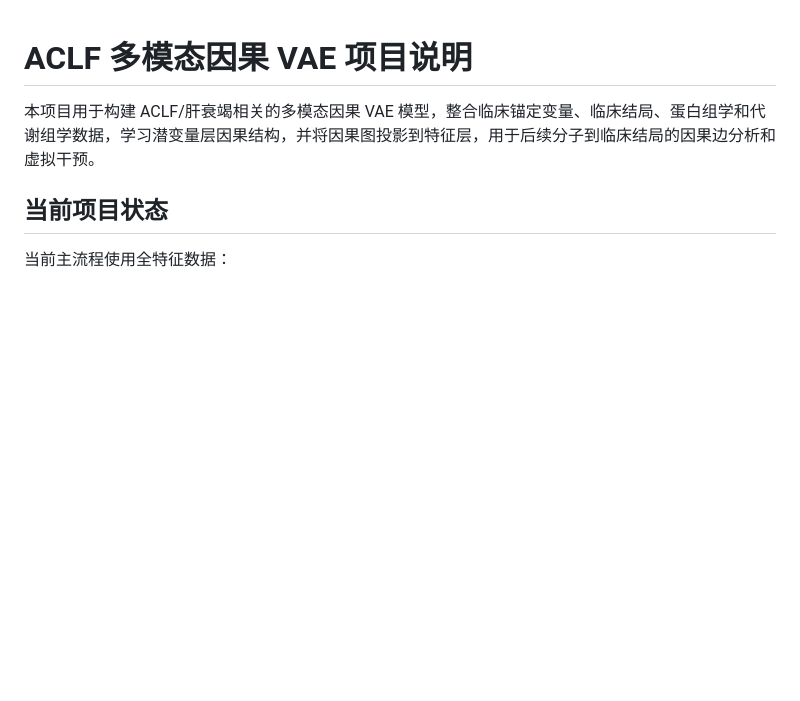
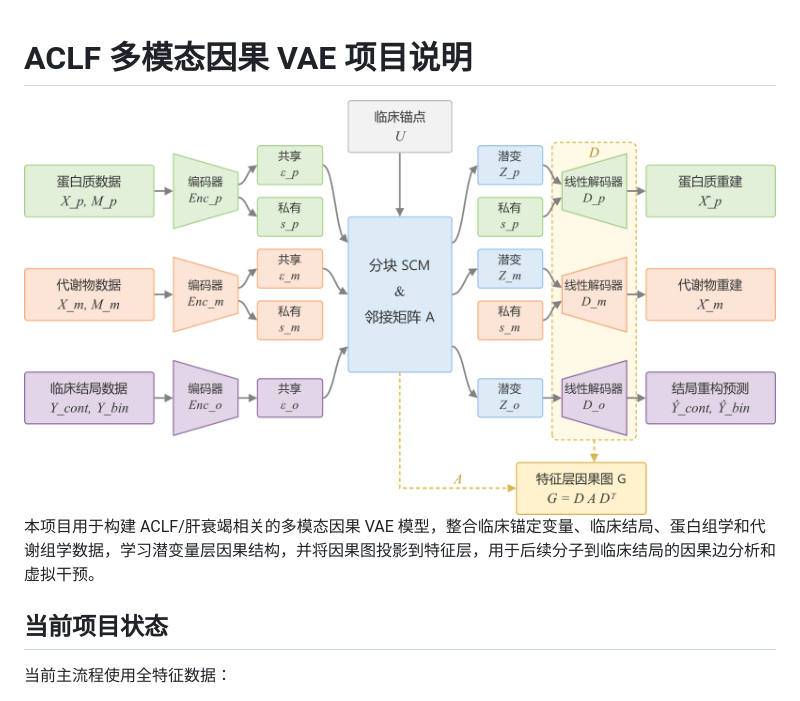
Before and after one commit to acuteac/casualvae, a Markdown page: readme.md, the part around the change. Drawn GitHub-style; pictures changed too: 模型架构.png (added); blank space fills up the shorter version.

Commit message:
docs: update readme and add model architecture image

```diff
--- a/readme.md
+++ b/readme.md
@@ -1,5 +1,6 @@
 # ACLF 多模态因果 VAE 项目说明
 
+![alt text](模型架构.png)
 本项目用于构建 ACLF/肝衰竭相关的多模态因果 VAE 模型，整合临床锚定变量、临床结局、蛋白组学和代谢组学数据，学习潜变量层因果结构，并将因果图投影到特征层，用于后续分子到临床结局的因果边分析和虚拟干预。
 
 ## 当前项目状态
```
Also changed, not shown: 2 other files.
